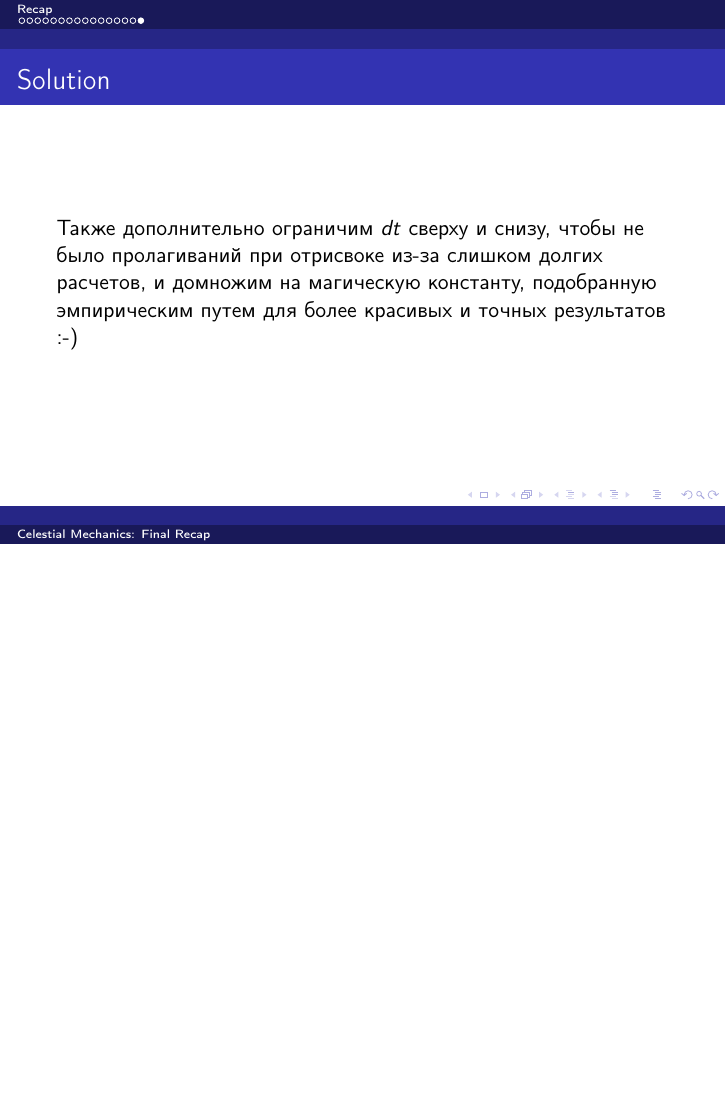
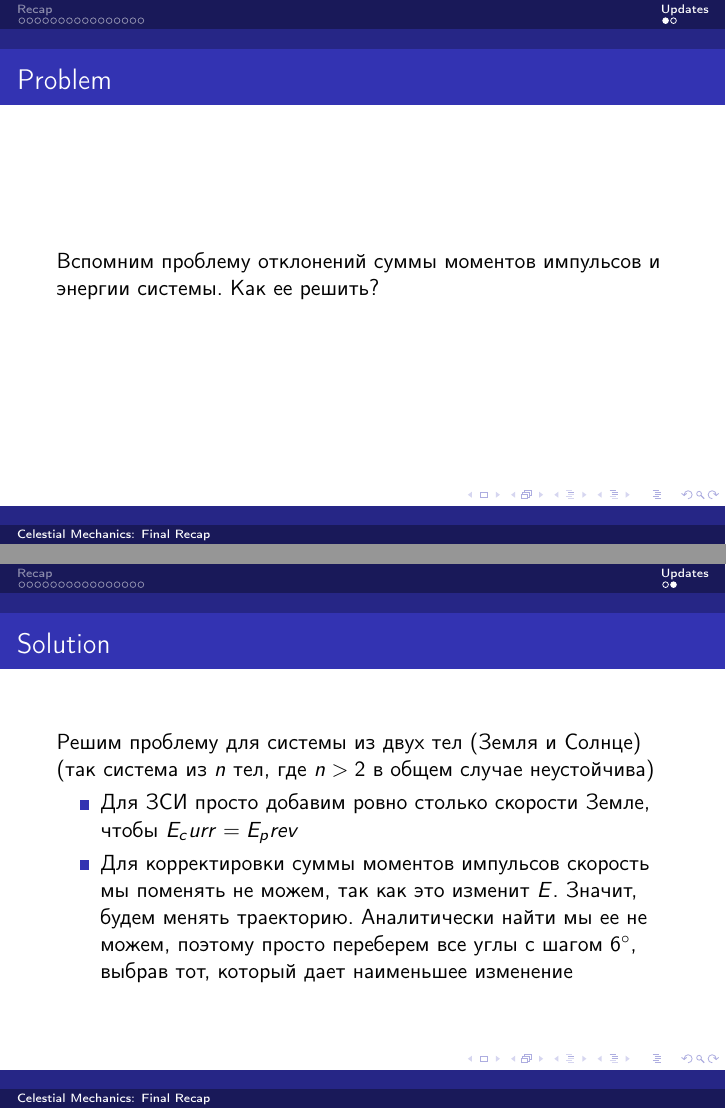
Before and after one commit to mipt-mmp/celestial-mechanics, LaTeX slides (progress/week_3/main.tex): page 23 of 23 before the commit and pages 24 and 27 of 27 after it, the two joined at a grey line, the shorter picture padded with empty space. Compiled offline with pdfLaTeX.

Commit message:
progress: Add Updates section
Signed-off-by: Stanislav Goriainov <stangoryainov@gmail.com>

```diff
--- a/progress/week_3/main.tex
+++ b/progress/week_3/main.tex
@@ -127,4 +127,20 @@
   путем для более красивых и точных результатов :-)
 \end{frame}
 
+\section{Updates}
+
+\begin{frame}[fragile]{Problem}
+  Вспомним проблему отклонений суммы моментов импульсов и энергии системы. Как ее решить?
+\end{frame}
+
+\begin{frame}[fragile]{Solution}
+  Решим проблему для системы из двух тел (Земля и Солнце) (так система из $n$ тел, где $n > 2$ в общем случае неустойчива)
+  \begin{itemize}
+    \item <2-> Для ЗСИ просто добавим ровно столько скорости Земле, чтобы $E_curr = E_prev$
+    \item <3-> Для корректировки суммы моментов импульсов скорость мы поменять не можем, так
+    как это изменит $E$. Значит, будем менять траекторию. Аналитически найти мы ее не можем, поэтому
+    просто переберем все углы с шагом $6^\circ$, выбрав тот, который дает наименьшее изменение
+  \end{itemize}
+\end{frame}
+
 \end{document}
```
Also changed, not shown: progress/week_3/main.pdf.
